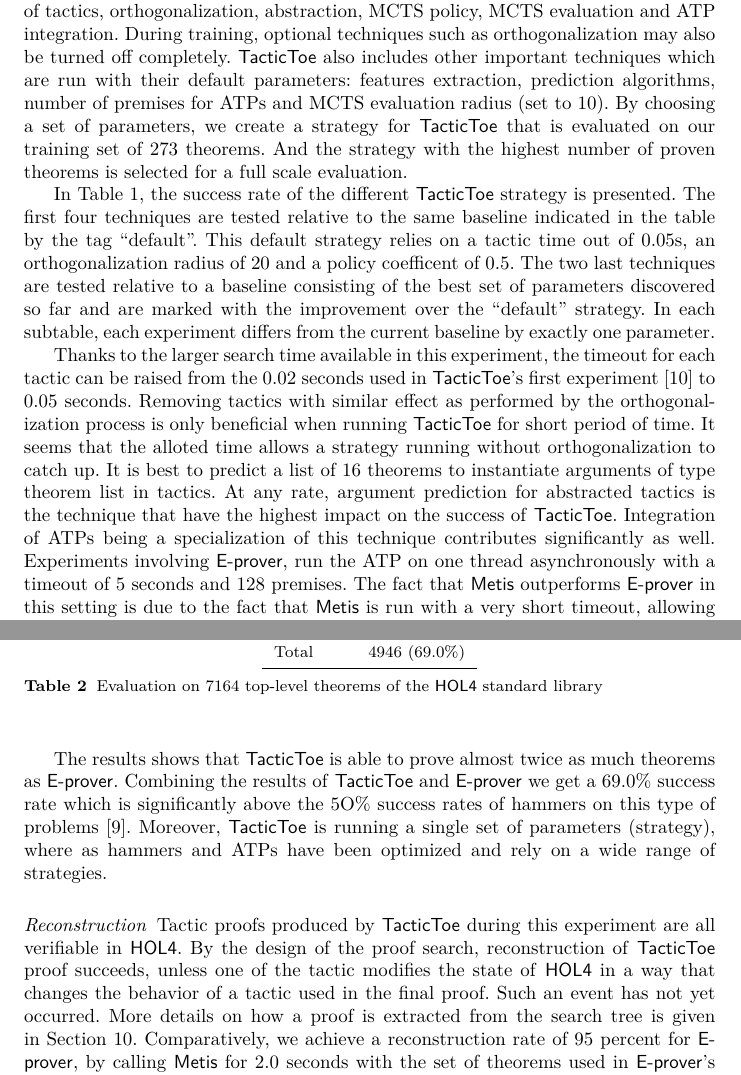
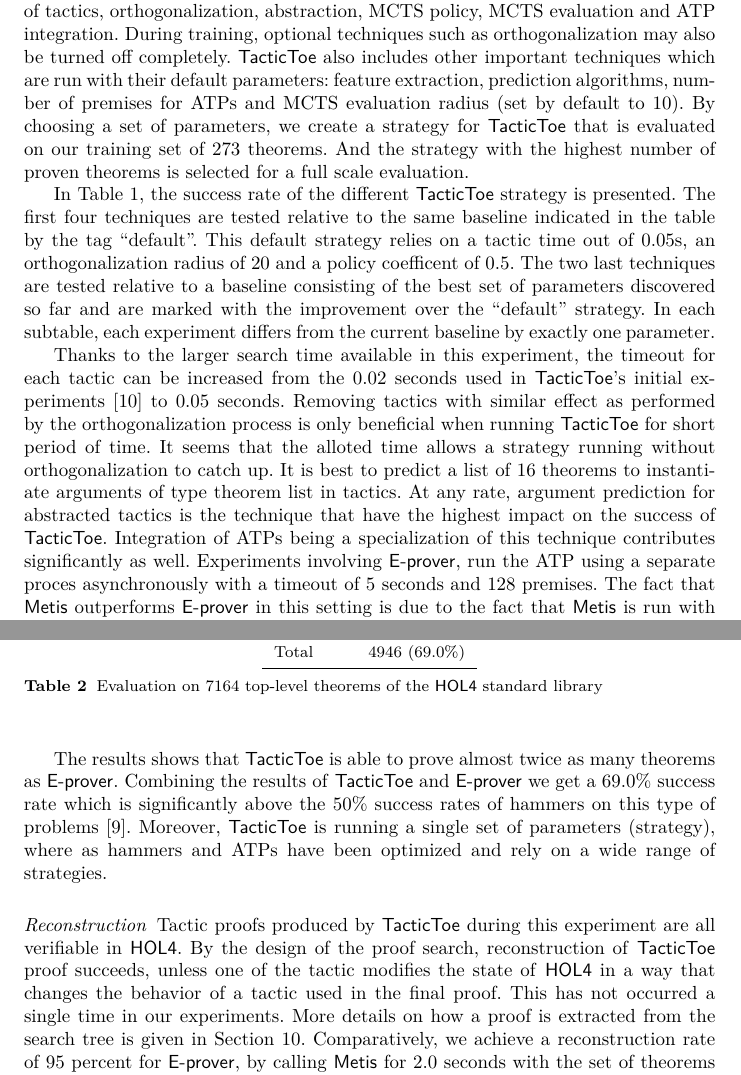
Before and after one commit to barakeel/tactictoe-jv, a LaTeX paper (tactictoe_jv.tex): two parts of pages 15 and 17 of 29, joined at a grey line, cut so that both start at the same text. Compiled offline with pdfLaTeX.

Commit message:
Reread 8.2

```diff
--- a/tactictoe_jv.tex
+++ b/tactictoe_jv.tex
@@ -1111,8 +1111,8 @@ the timeout of tactics, orthogonalization, abstraction, MCTS policy, MCTS
 evaluation and ATP integration. During training, optional techniques such as
 orthogonalization may also be turned off completely.
 \tactictoe also includes other important techniques which are run with their
-default parameters: features extraction, prediction
-algorithms, number of premises for ATPs and MCTS evaluation radius (set to
+default parameters: feature extraction, prediction
+algorithms, number of premises for ATPs and MCTS evaluation radius (set by default to
 10).
 By choosing a set of parameters, we create a strategy for
 \tactictoe that is evaluated on our training set of 273 theorems. And the
@@ -1176,8 +1176,8 @@ In each subtable, each experiment differs from the current baseline by exactly
 one parameter.
 
 Thanks to the larger search time available in this experiment, the timeout for
-each tactic can be raised from the 0.02 seconds used in \tactictoe's first
-experiment~\cite{tgckju-lpar17} to 0.05
+each tactic can be increased from the 0.02 seconds used in \tactictoe's initial
+experiments~\cite{tgckju-lpar17} to 0.05
 seconds. Removing tactics with similar effect as performed by the
 orthogonalization process is only beneficial when running \tactictoe for short
 period of time. It seems that the alloted time allows a strategy
@@ -1187,7 +1187,7 @@ theorem list in tactics. At any rate, argument prediction for abstracted
 tactics is the technique that have the highest impact on the success of
 \tactictoe. Integration of ATPs being a specialization of this technique
 contributes significantly as well. Experiments involving \eprover, run the ATP
-on one thread asynchronously with a timeout of 5 seconds and 128 premises.
+using a separate proces asynchronously with a timeout of 5 seconds and 128 premises.
 The fact that \metis outperforms \eprover in this setting is due to the fact
 that \metis is run with a very short timeout, allowing to close different part
 of search tree quickly. Because \metis is weaker that \tactictoe as an ATP, it
@@ -1324,9 +1324,9 @@ and priority calls to \metis with a timeout of 0.1 seconds.
 \label{tab:_param}}
 \end{table}
 
-The results shows that \tactictoe is able to prove almost twice as much
+The results shows that \tactictoe is able to prove almost twice as many
 theorems as \eprover. Combining the results of \tactictoe and \eprover we get a
-69.0\% success rate which is significantly above the 5O\% success rates
+69.0\% success rate which is significantly above the 50\% success rates
 of hammers on this type of problems~\cite{tgck-cpp15}. Moreover, \tactictoe is
 running a single set of parameters (strategy), where as hammers and ATPs have
 been optimized and rely on a wide range of strategies.
@@ -1336,8 +1336,8 @@ been optimized and rely on a wide range of strategies.
 Tactic proofs produced by \tactictoe during this experiment are all verifiable
 in \holfour. By the design of the proof search, reconstruction of \tactictoe
 proof succeeds, unless one of the tactic modifies the state of \holfour in a
-way that changes the behavior of a tactic used in the final proof. Such an
-event has not yet occurred.
+way that changes the behavior of a tactic used in the final proof. This has not
+occurred a single time in our experiments.
 More details on how a proof is extracted from the search tree is given in
 Section~\ref{sec:proofdisplay}.
 Comparatively, we achieve a reconstruction rate of 95 percent for \eprover,
```
Also changed, not shown: tactictoe_jv.tex (2 more changed lines).
